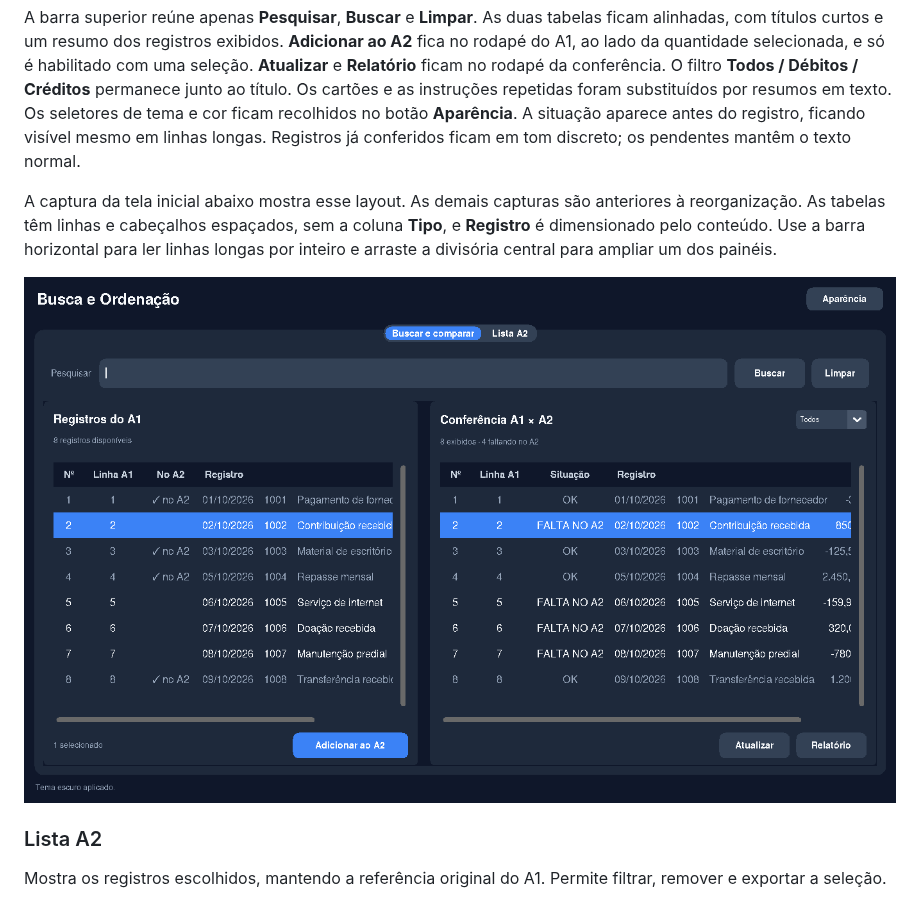
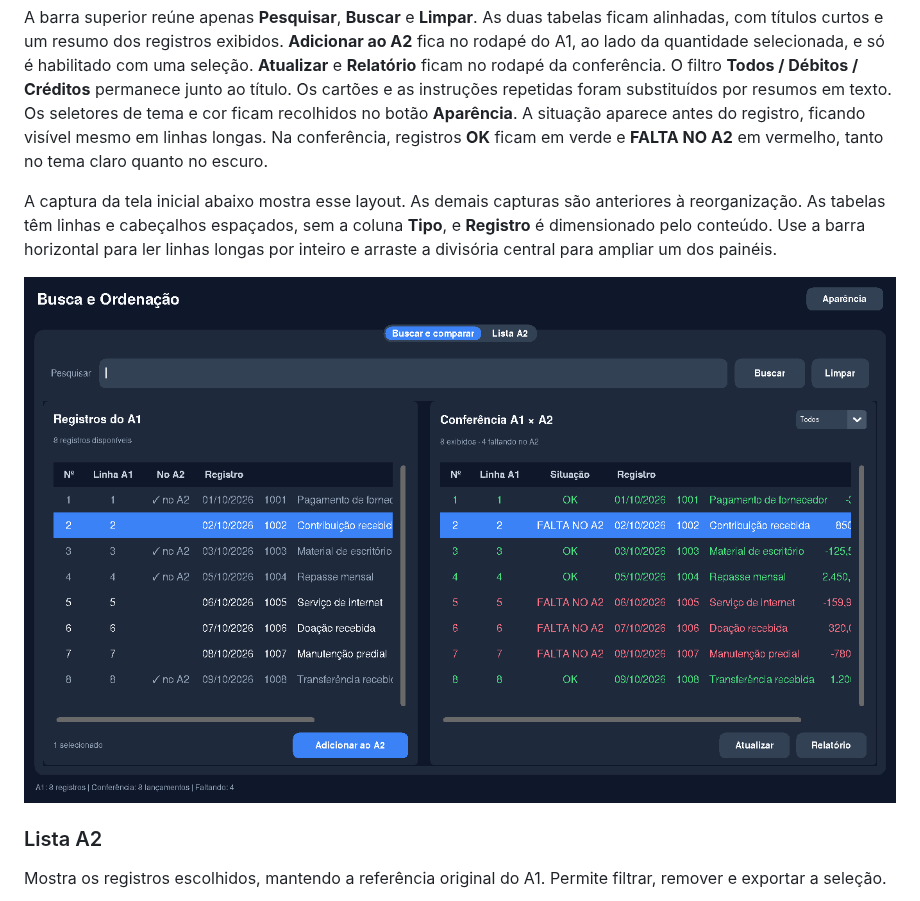
Before and after one commit to FernandoAAB/Organiza-o, a Markdown page: README.md, the part around the change. GitHub-like rendering; pictures changed too: docs/images/tela-inicial.png.

Commit message:
Restaura verde e vermelho na conferência de registros

```diff
--- a/README.md
+++ b/README.md
@@ -23,7 +23,8 @@ da conferência. O filtro **Todos / Débitos / Créditos** permanece junto ao t
 Os cartões e as instruções repetidas foram substituídos por resumos em texto.
 Os seletores de tema e cor ficam recolhidos no botão **Aparência**.
 A situação aparece antes do registro, ficando visível mesmo em linhas longas.
-Registros já conferidos ficam em tom discreto; os pendentes mantêm o texto normal.
+Na conferência, registros **OK** ficam em verde e **FALTA NO A2** em vermelho,
+tanto no tema claro quanto no escuro.
 
 A captura da tela inicial abaixo mostra esse layout. As demais capturas são
 anteriores à reorganização. As tabelas têm linhas e cabeçalhos espaçados, sem
```
Also changed, not shown: 1 other file.
